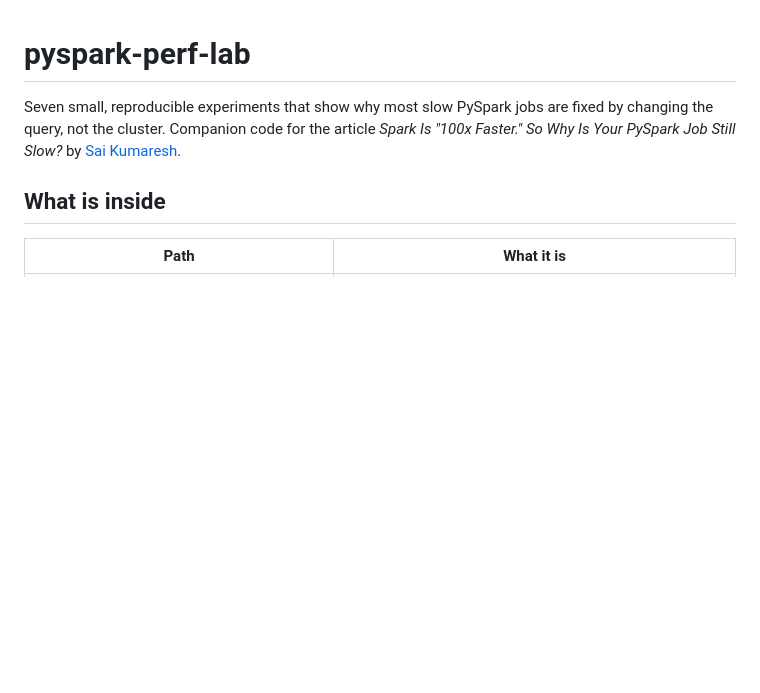
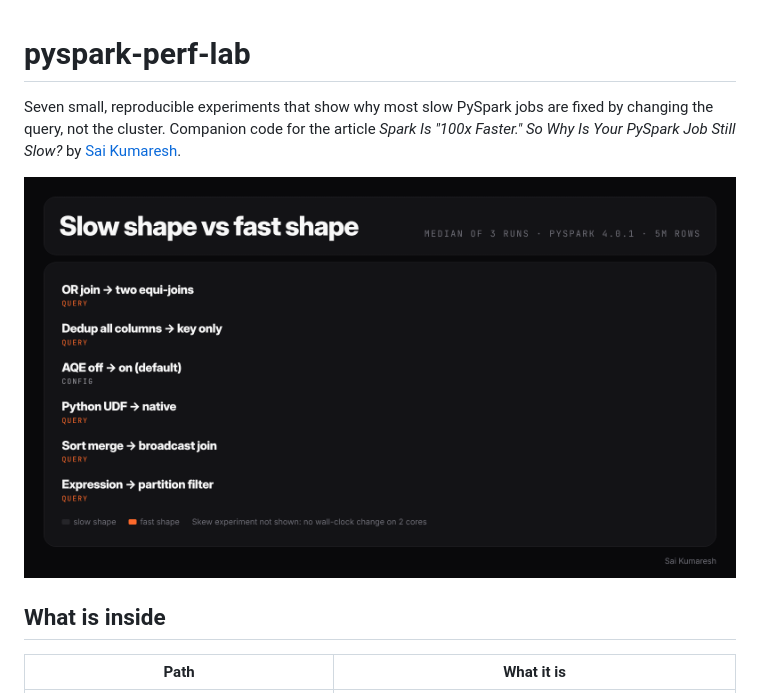
Before and after one commit to saikumaresh/pyspark-perf-lab, a Markdown page: README.md, the part around the change. Rendered like a GitHub page; pictures changed too: docs/img/03-scorecard.gif (added); blank space fills up the shorter version.

Commit message:
Add article images and scorecard to README
Co-Authored-By: Claude Opus 5.5 <noreply@anthropic.com>
Claude-Session: https://claude.ai/code/session_019MJCLJkfUPHWD53w48MpS4

```diff
--- a/README.md
+++ b/README.md
@@ -1,6 +1,8 @@
 # pyspark-perf-lab
 
 Seven small, reproducible experiments that show why most slow PySpark jobs are fixed by changing the query, not the cluster. Companion code for the article *Spark Is "100x Faster." So Why Is Your PySpark Job Still Slow?* by [Sai Kumaresh](https://medium.com/@saikumaresh).
+
+![Slow query shape vs fast query shape, median of 3 runs](docs/img/03-scorecard.gif)
 
 ## What is inside
 
```
Also changed, not shown: docs/img/01-cover-landscape-animated.gif (added), docs/img/01-cover-portrait-animated.gif (added), docs/img/04-plan-cheatsheet.png (added), docs/img/05-spark-ui-map.png (added).
